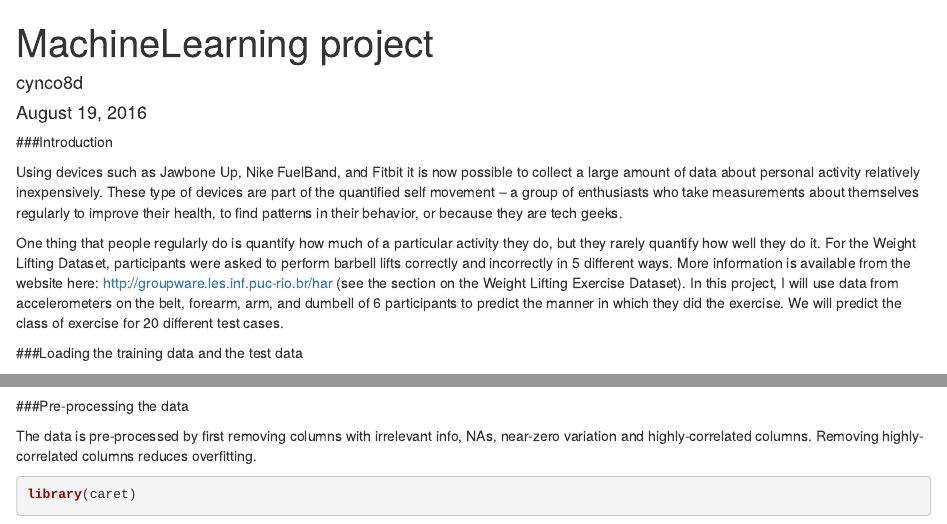
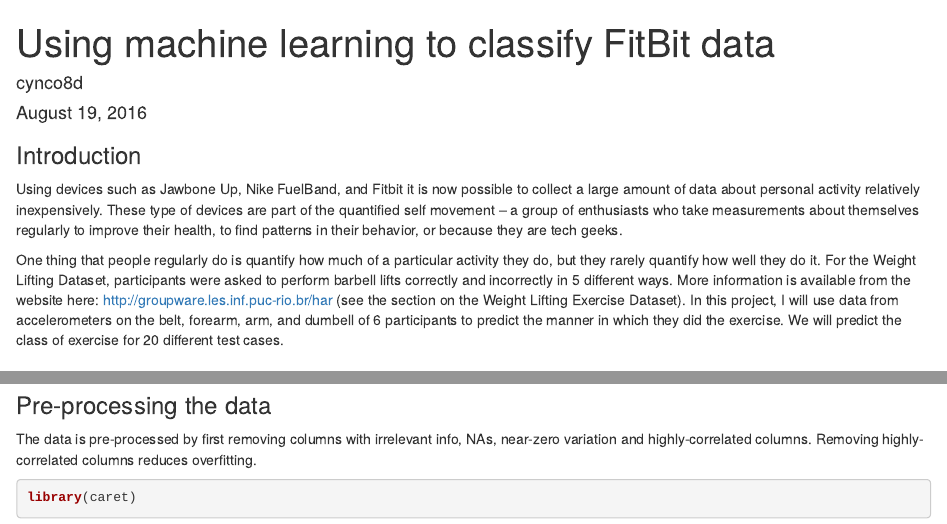
Before and after one commit to cynco/Classifying_FitBit_data_with_Random_Forest_model, an R Markdown document (FitBit project.Rmd): the page in a window 1100 px wide, from its top, and a second part further down, joined at a grey line. Rendered offline with R 4.5, knitr and Pandoc, with nearby package versions; some code elsewhere in the file could not run offline.

Commit message:
Update FitBit project.Rmd

````diff
--- a/FitBit project.Rmd
+++ b/FitBit project.Rmd
@@ -1,17 +1,17 @@
 ---
-title: "MachineLearning project"
+title: "Using machine learning to classify FitBit data"
 author: "cynco8d"
 date: "August 19, 2016"
 output: html_document
 ---
 
-###Introduction
+### Introduction
 
 Using devices such as Jawbone Up, Nike FuelBand, and Fitbit it is now possible to collect a large amount of data about personal activity relatively inexpensively. These type of devices are part of the quantified self movement – a group of enthusiasts who take measurements about themselves regularly to improve their health, to find patterns in their behavior, or because they are tech geeks.
 
 One thing that people regularly do is quantify how much of a particular activity they do, but they rarely quantify how well they do it. For the Weight Lifting Dataset, participants were asked to perform barbell lifts correctly and incorrectly in 5 different ways. More information is available from the website here: http://groupware.les.inf.puc-rio.br/har (see the section on the Weight Lifting Exercise Dataset). In this project, I will use data from accelerometers on the belt, forearm, arm, and dumbell of 6 participants to predict the manner in which they did the exercise. We will predict the class of exercise for 20 different test cases.
 
-###Loading the training data and the test data
+### Loading the training data and the test data
 
 ```{r echo=FALSE}
 urlTrain<-"https://d396qusza40orc.cloudfront.net/predmachlearn/pml-training.csv"
````
Also changed, not shown: FitBit project.Rmd (6 more changed lines).
